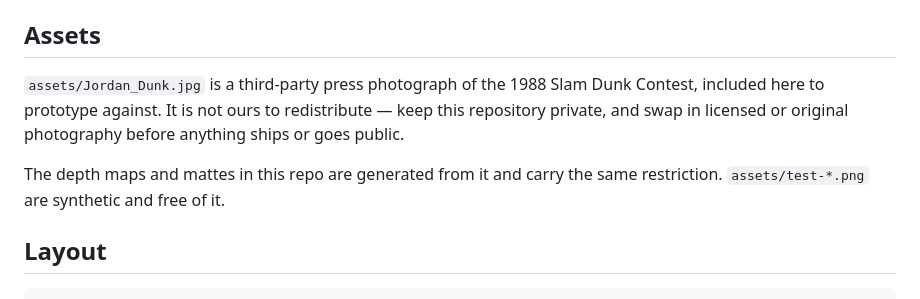
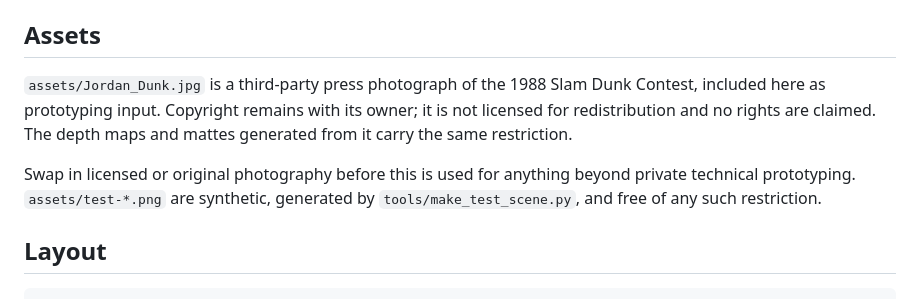
Before and after one commit to dancingwithmachines/jordan3d, a Markdown page: README.md, the part around the change. Drawn GitHub-style.

Commit message:
Restate asset rights without assuming a private repo
Co-Authored-By: Claude Opus 5 <noreply@anthropic.com>

```diff
--- a/README.md
+++ b/README.md
@@ -206,12 +206,13 @@ layered sprites — worth doing only if a shot needs a big move.
 ## Assets
 
 `assets/Jordan_Dunk.jpg` is a third-party press photograph of the 1988 Slam
-Dunk Contest, included here to prototype against. It is not ours to
-redistribute — keep this repository private, and swap in licensed or original
-photography before anything ships or goes public.
+Dunk Contest, included here as prototyping input. Copyright remains with its
+owner; it is not licensed for redistribution and no rights are claimed. The
+depth maps and mattes generated from it carry the same restriction.
 
-The depth maps and mattes in this repo are generated from it and carry the same
-restriction. `assets/test-*.png` are synthetic and free of it.
+Swap in licensed or original photography before this is used for anything
+beyond private technical prototyping. `assets/test-*.png` are synthetic,
+generated by `tools/make_test_scene.py`, and free of any such restriction.
 
 ## Layout
 
```
